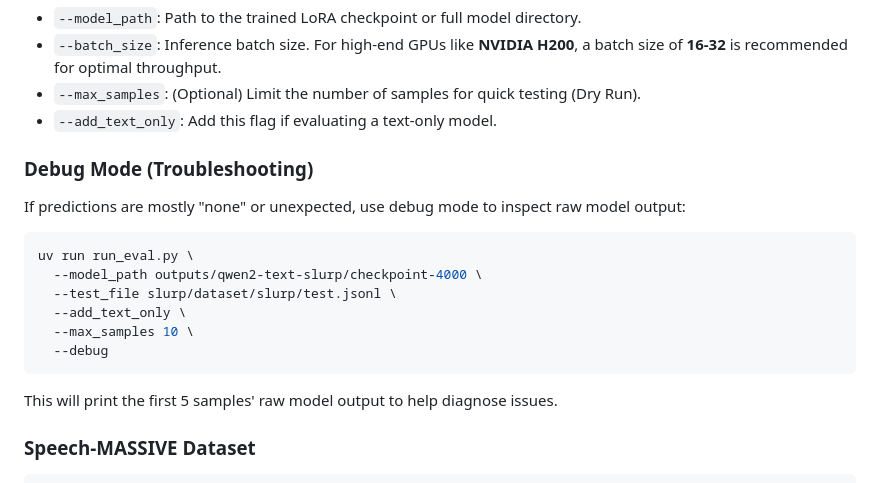
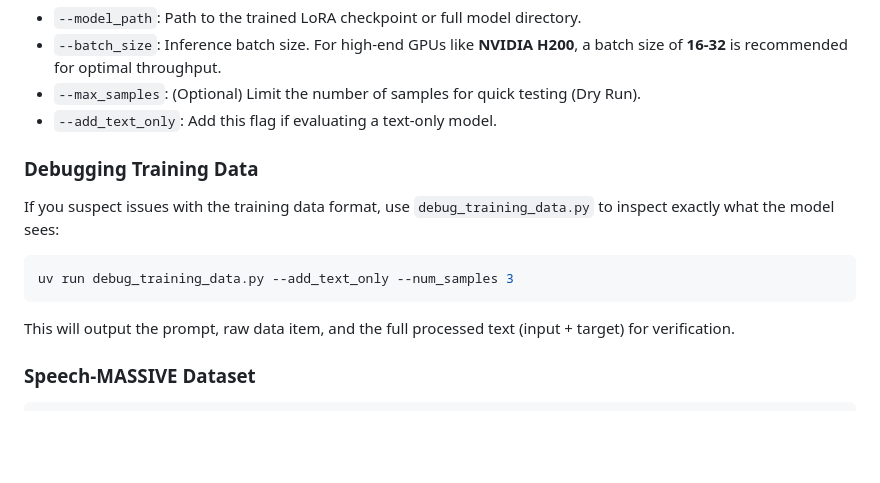
Before and after one commit to tsukagoshi56/qwen2.5-omni_slu_ft, a Markdown page: README.md, the part around the change. Rendered like a GitHub page; blank space fills up the shorter version.

Commit message:
Update README with training data debug instructions

````diff
--- a/README.md
+++ b/README.md
@@ -105,20 +105,15 @@ uv run run_eval.py \
 - `--max_samples`: (Optional) Limit the number of samples for quick testing (Dry Run).
 - `--add_text_only`: Add this flag if evaluating a text-only model.
 
-### Debug Mode (Troubleshooting)
+### Debugging Training Data
 
-If predictions are mostly "none" or unexpected, use debug mode to inspect raw model output:
+If you suspect issues with the training data format, use `debug_training_data.py` to inspect exactly what the model sees:
 
 ```bash
-uv run run_eval.py \
-  --model_path outputs/qwen2-text-slurp/checkpoint-4000 \
-  --test_file slurp/dataset/slurp/test.jsonl \
-  --add_text_only \
-  --max_samples 10 \
-  --debug
+uv run debug_training_data.py --add_text_only --num_samples 3
 ```
 
-This will print the first 5 samples' raw model output to help diagnose issues.
+This will output the prompt, raw data item, and the full processed text (input + target) for verification.
 
 ### Speech-MASSIVE Dataset
 
````
